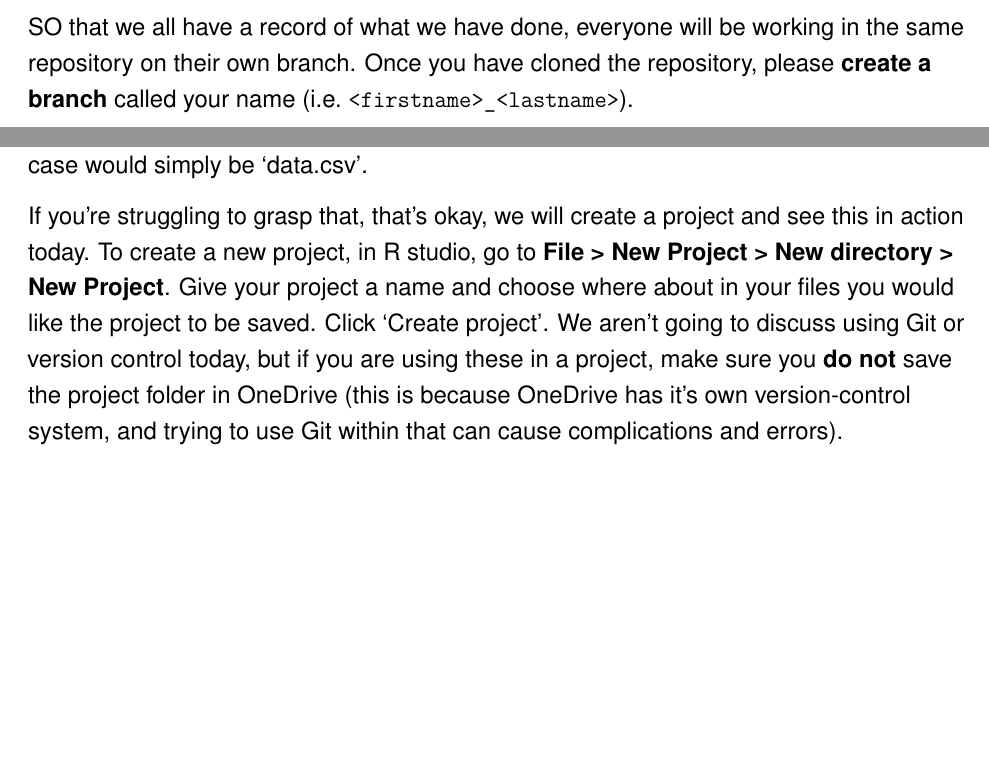
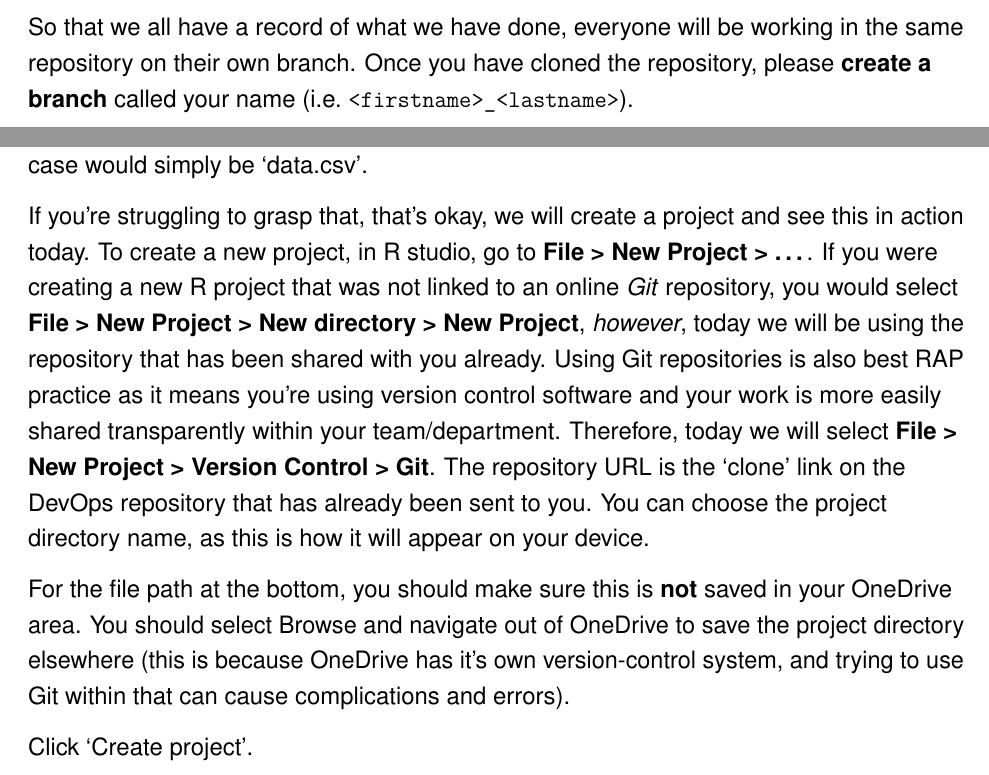
Before and after one commit to dfe-analytical-services/techskills_workshops, an R Markdown document (workshop_R.Rmd): two parts of pages 8 and 9 of 34 before the commit and two parts of pages 8 and 9 of 35 after it, joined at a grey line, cut so that both start at the same text, the shorter picture padded with empty space. Rendered offline with R 4.5, knitr and Pandoc, then LaTeX, with nearby package versions.

Commit message:
Edits to account for DevOps repo being used

```diff
--- a/workshop_R.Rmd
+++ b/workshop_R.Rmd
@@ -133,7 +133,7 @@ A useful thing here if you want to use git commands in the terminal is to switch
 
 To get the most out of the workshop, we expect everyone to work through all of the tasks themselves while discussing the work in small groups. If anything is unclear then ask and most importantly, communicate with each other about what you're doing.
 
-SO that we all have a record of what we have done, everyone will be working in the same repository on their own branch. Once you have cloned the repository, please **create a branch** called your name (i.e. `<firstname>_<lastname>`).
+So that we all have a record of what we have done, everyone will be working in the same repository on their own branch. Once you have cloned the repository, please **create a branch** called your name (i.e. `<firstname>_<lastname>`).
 
 By the end, you should get a good idea of how to utilize R for RAP processes, as well as a brief understanding of using git.
 
@@ -147,7 +147,11 @@ Now we will begin the tasks and group work. First, everyone **open up R studio.*
 
 When creating RAP processes, it's key that your code is reusable, transparent, and well documented, such that it is future-proofed for any future team members. Therefore, first, we will show you how to create an R project. Using an R project ensures that all of the files in the project folder (scripts, plots, notes, etc.) can all be referenced relative to the **.Rproj file** location. Basically, it removes the need to set and get your working directory, and removes the need to use long & complete file paths. Instead, you essentially start any file path from the location of the .Rproj file! *For example*, if you have a code.R code script, and a data.csv file in a project folder that has been set up as an R project, and you want to read the .csv in the R script, you don't need the entire file path of the csv (which probably starts C:/... and can get very long), just the file path relative to the *.Rproj file* which in this case would simply be 'data.csv'.
 
-If you're struggling to grasp that, that's okay, we will create a project and see this in action today. To create a new project, in R studio, go to **File > New Project > New directory > New Project**. Give your project a name and choose where about in your files you would like the project to be saved. Click 'Create project'. We aren't going to discuss using Git or version control today, but if you are using these in a project, make sure you **do not** save the project folder in OneDrive (this is because OneDrive has it's own version-control system, and trying to use Git within that can cause complications and errors).
+If you're struggling to grasp that, that's okay, we will create a project and see this in action today. To create a new project, in R studio, go to **File > New Project > ...**. If you were creating a new R project that was not linked to an online *Git* repository, you would select **File > New Project > New directory > New Project**, *however*, today we will be using the repository that has been shared with you already. Using Git repositories is also best RAP practice as it means you're using version control software and your work is more easily shared transparently within your team/department. Therefore, today we will select **File > New Project > Version Control > Git**. The repository URL is the 'clone' link on the DevOps repository that has already been sent to you. You can choose the project directory name, as this is how it will appear on your device.
+
+For the file path at the bottom, you should make sure this is **not** saved in your OneDrive area. You should select Browse and navigate out of OneDrive to save the project directory elsewhere (this is because OneDrive has it's own version-control system, and trying to use Git within that can cause complications and errors).
+
+Click 'Create project'.
 
 
 ## Using renv
```
